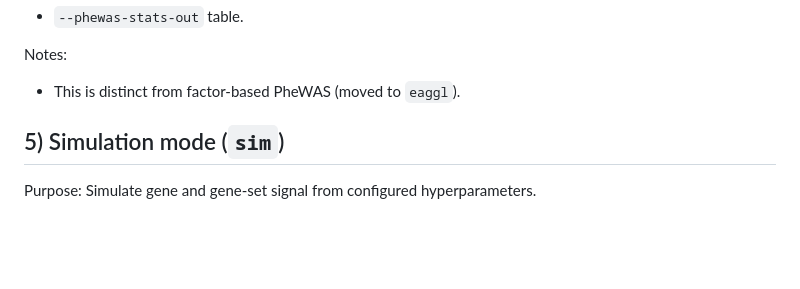
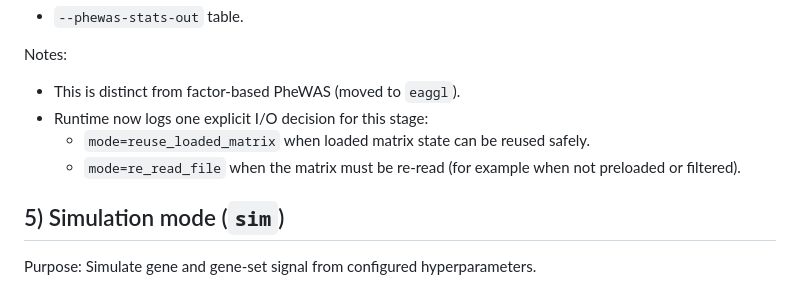
Before and after one commit to flannick/pigean, a Markdown page: docs/ADVANCED_SET_B.md, the part around the change. GitHub-like rendering; blank space fills up the shorter version.

Commit message:
Document PheWAS stage reuse vs reread logging

```diff
--- a/docs/ADVANCED_SET_B.md
+++ b/docs/ADVANCED_SET_B.md
@@ -78,6 +78,9 @@ Primary outputs:
 
 Notes:
 - This is distinct from factor-based PheWAS (moved to `eaggl`).
+- Runtime now logs one explicit I/O decision for this stage:
+  - `mode=reuse_loaded_matrix` when loaded matrix state can be reused safely.
+  - `mode=re_read_file` when the matrix must be re-read (for example when not preloaded or filtered).
 
 ## 5) Simulation mode (`sim`)
 
```
